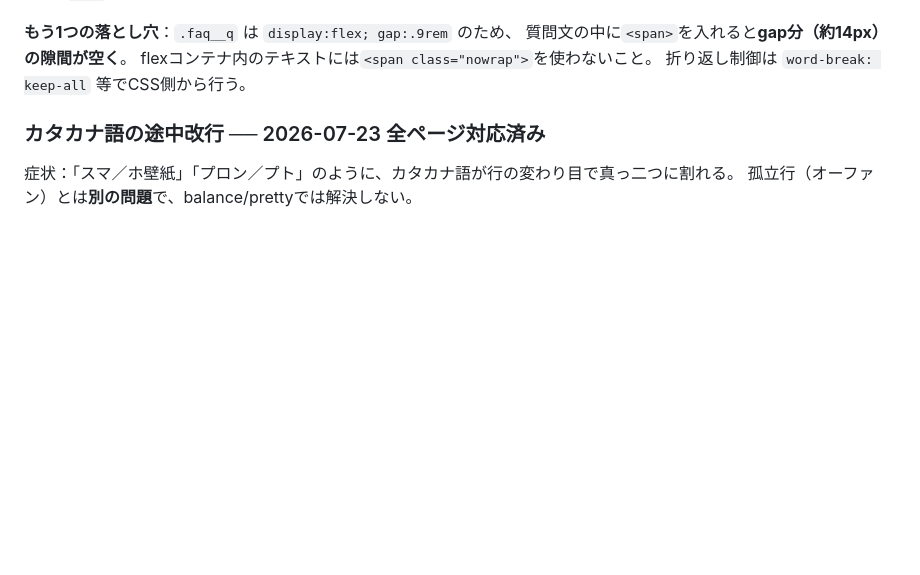
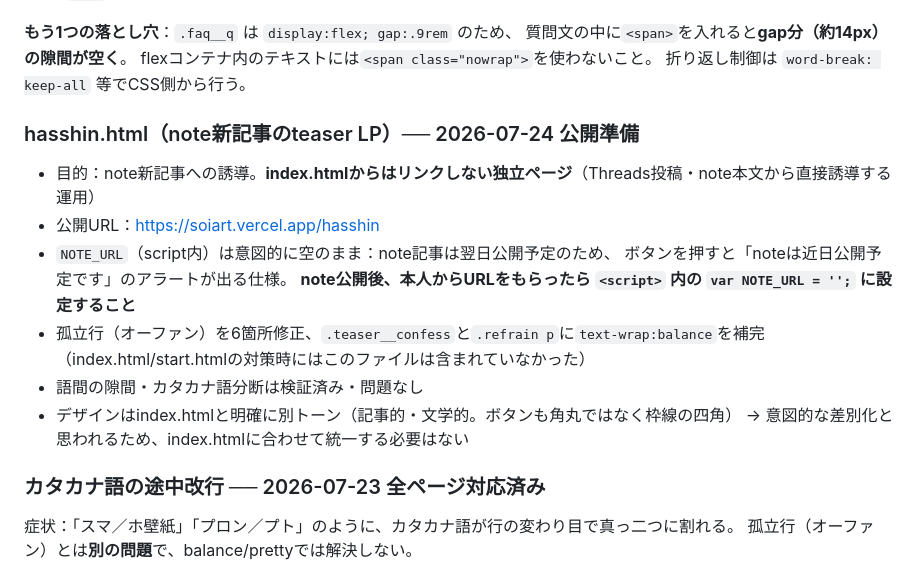
Before and after one commit to soiinstabiz-rgb/lp, a Markdown page: NOTES.md, the part around the change. Rendered like a GitHub page; blank space fills up the shorter version.

Commit message:
NOTES.md: hasshin.html公開の経緯とNOTE_URL未設定の理由を記録

```diff
--- a/NOTES.md
+++ b/NOTES.md
@@ -44,6 +44,18 @@
 質問文の中に`<span>`を入れると**gap分（約14px）の隙間が空く**。
 flexコンテナ内のテキストには`<span class="nowrap">`を使わないこと。
 折り返し制御は `word-break: keep-all` 等でCSS側から行う。
+
+### hasshin.html（note新記事のteaser LP）── 2026-07-24 公開準備
+- 目的：note新記事への誘導。**index.htmlからはリンクしない独立ページ**（Threads投稿・note本文から直接誘導する運用）
+- 公開URL：https://soiart.vercel.app/hasshin
+- `NOTE_URL`（script内）は意図的に空のまま：note記事は翌日公開予定のため、
+  ボタンを押すと「noteは近日公開予定です」のアラートが出る仕様。
+  **note公開後、本人からURLをもらったら `<script>` 内の `var NOTE_URL = '';` に設定すること**
+- 孤立行（オーファン）を6箇所修正、`.teaser__confess`と`.refrain p`に`text-wrap:balance`を補完
+  （index.html/start.htmlの対策時にはこのファイルは含まれていなかった）
+- 語間の隙間・カタカナ語分断は検証済み・問題なし
+- デザインはindex.htmlと明確に別トーン（記事的・文学的。ボタンも角丸ではなく枠線の四角）
+  → 意図的な差別化と思われるため、index.htmlに合わせて統一する必要はない
 
 ### カタカナ語の途中改行 ── 2026-07-23 全ページ対応済み
 症状：「スマ／ホ壁紙」「プロン／プト」のように、カタカナ語が行の変わり目で真っ二つに割れる。
```
